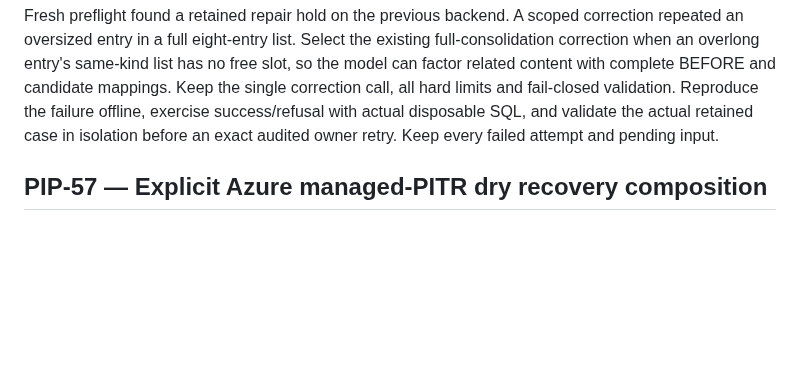
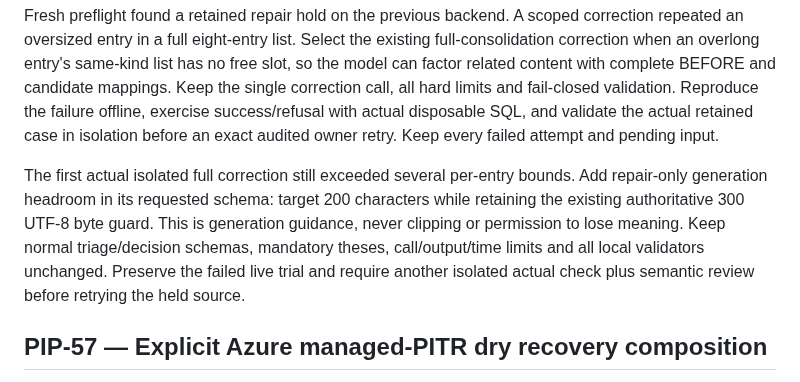
Before and after one commit to henrique-meyer/pipmind, a Markdown page: docs/plan.md, the part around the change. GitHub-like rendering; blank space fills up the shorter version.

Commit message:
PIP-20 plan repair generation headroom after isolated failure

```diff
--- a/docs/plan.md
+++ b/docs/plan.md
@@ -24,6 +24,14 @@ and candidate mappings. Keep the single correction call, all hard limits and
 fail-closed validation. Reproduce the failure offline, exercise success/refusal
 with actual disposable SQL, and validate the actual retained case in isolation
 before an exact audited owner retry. Keep every failed attempt and pending input.
+
+The first actual isolated full correction still exceeded several per-entry
+bounds. Add repair-only generation headroom in its requested schema: target
+200 characters while retaining the existing authoritative 300 UTF-8 byte guard.
+This is generation guidance, never clipping or permission to lose meaning. Keep
+normal triage/decision schemas, mandatory theses, call/output/time limits and all
+local validators unchanged. Preserve the failed live trial and require another
+isolated actual check plus semantic review before retrying the held source.
 
 ## PIP-57 — Explicit Azure managed-PITR dry recovery composition
 
```
